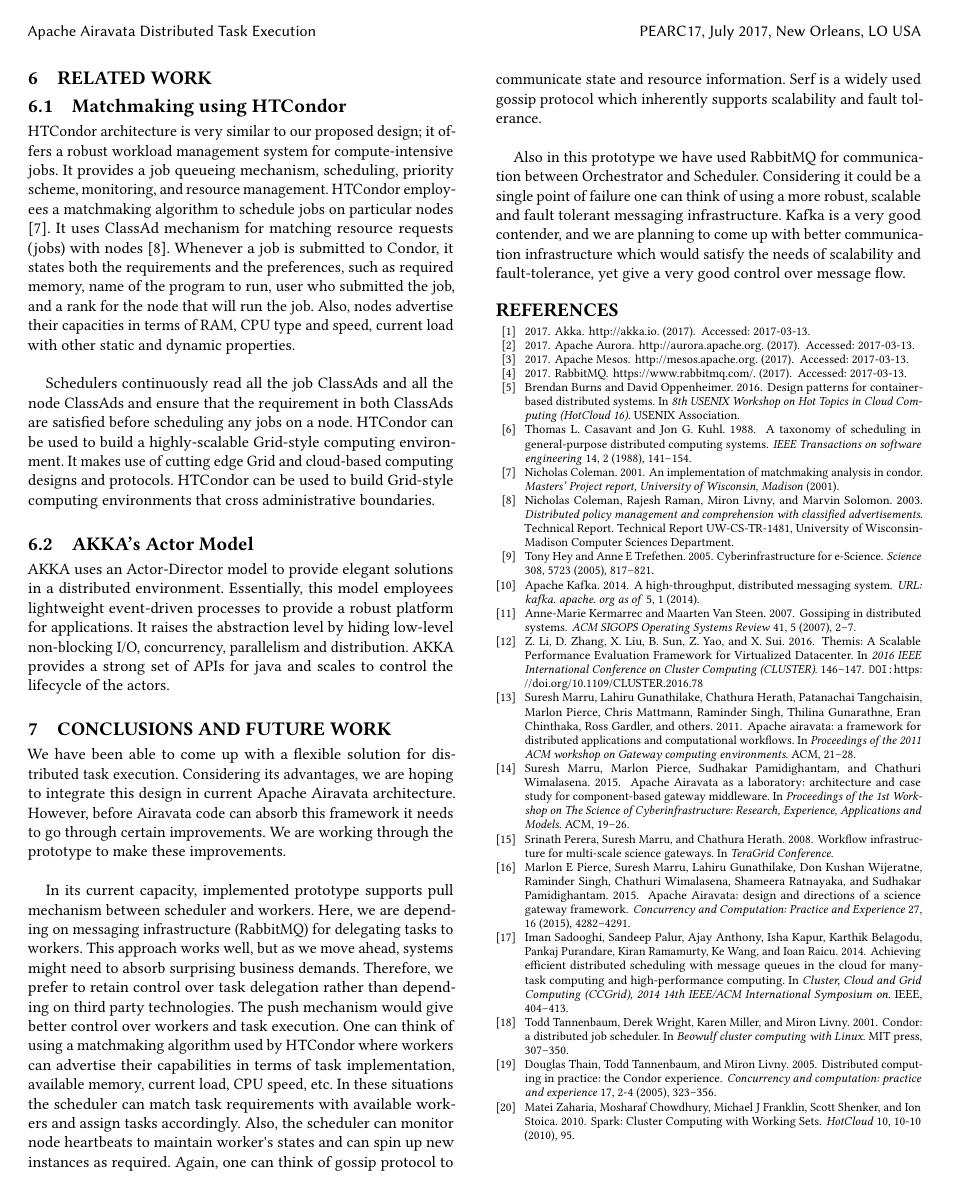
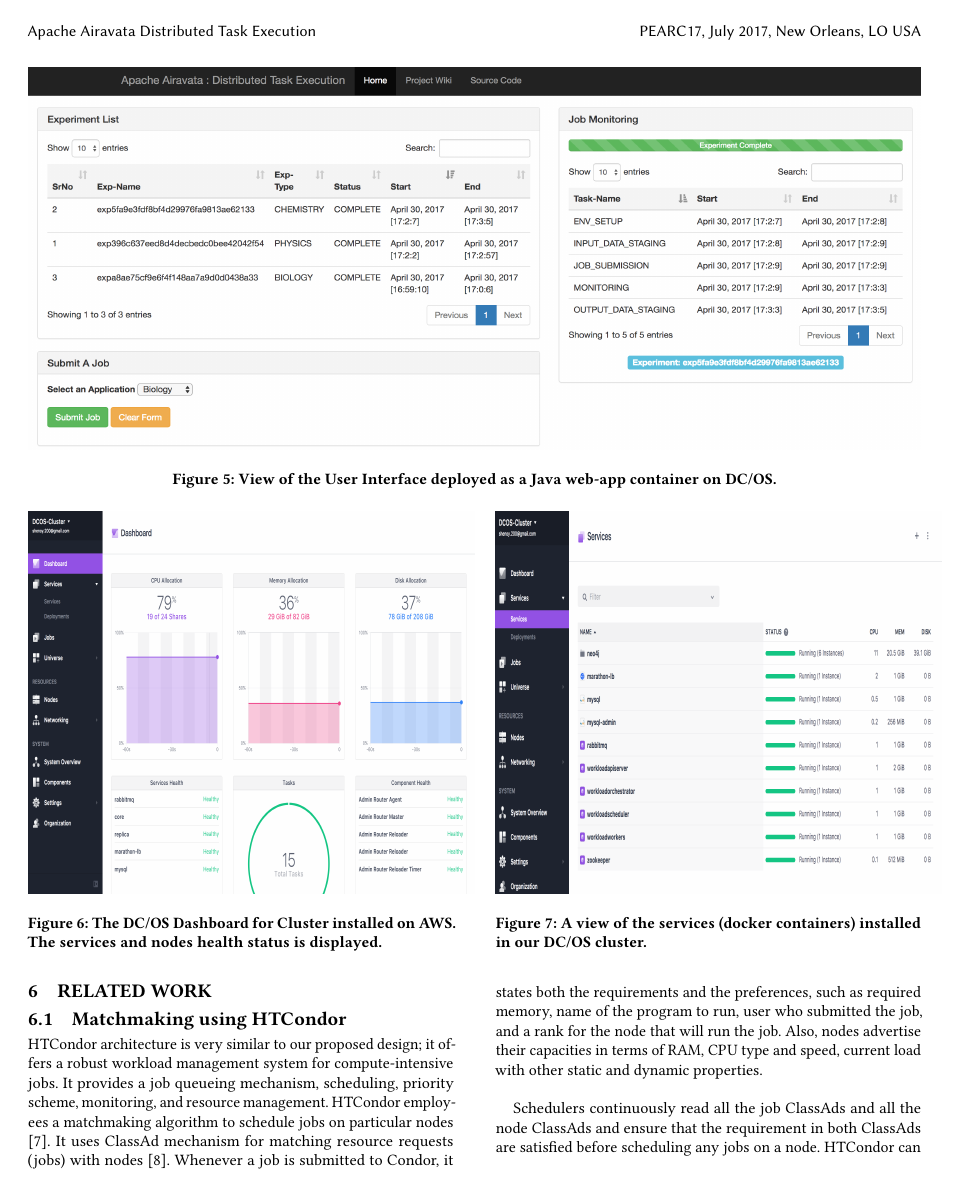
Before and after one commit to SciGaP/paper-pearc17-distributed-task-execution, a LaTeX paper (distributed-task-execution.tex): page 7 of 7 before the commit and page 7 of 8 after it. Compiled offline with pdfLaTeX.

Commit message:
Adding figures for DCOS and UI

```diff
--- a/distributed-task-execution.tex
+++ b/distributed-task-execution.tex
@@ -257,6 +257,11 @@
 \subsection{User Interface}
 We have created WorkloadAPI module gives an application interface. We have created simple user interface which can be used to submit and monitor experiments. Once a job is submitted, its lifecyle can be monitored right from submission through completion or failure. It gives an interactive way to deal with experiments. As of now this component is implemented just for monitoring and submission purpose, the same can be enhanced to accommodate various use cases such and cancel and recover experiments.
 
+\begin{figure*}
+\includegraphics[height=3in, width=7in]{figures/distributed-tax-ex-ui.png}
+\caption{View of the User Interface deployed as a Java web-app container on DC/OS.}
+\end{figure*}
+
 \subsection{Deployment}
 We discussed the validity, flexibility and robustness of the proposed framework. Now, it is important to consider deployment aspect for the same. We chose distributed operating system also known as Datacenter operation system (DC/OS)\cite{dcos} based on apache Mesos distributed system kernel. It is a distributed infrastructure as a service which abstracts out multiple machines as if they were a single computer. It facilitates resource management, process placement, inter-process communication and simplifies the installation and management of distributed services. This environment is best suitable for our framework to ensure load handling, resource utilization and fault tolerance.
 \begin{itemize}
@@ -268,6 +273,20 @@
 \item Worker
 \item WorkloadAPI
 \end{itemize}
+
+\begin{figure*}[!ht]
+     \begin{minipage}[l]{1.0\columnwidth}
+         \centering
+         \includegraphics[height=3in, width=3.5in]{figures/dcos-dashboard.png}
+         \caption{The DC/OS Dashboard for Cluster installed on AWS. The services and nodes health status is displayed. }
+     \end{minipage}\label{image:dcos-dashboard}
+     \hfill{}
+     \begin{minipage}[r]{1.0\columnwidth}
+         \centering
+         \includegraphics[height=3in, width=3.5in]{figures/dcos-services.png}
+        \caption{A view of the services (docker containers) installed in our DC/OS cluster.}
+     \end{minipage}\label{image:dcos-services}
+\end{figure*}
 
 We have created DC/OS cluster with default template using \textit{Amazon cloud formation}, which has 6 machines out of which one is public facing.
 The services need to be containerized before running on DC/OS. We created docker images for these services, DC/OS takes these docker images and run it on a cluster. Worker image is parameterized and can be configured to start individual or multiple tasks. Here, end users are completely unaware of machines on which different services are deployed.\newline
```
Also changed, not shown: distributed-task-execution.bib (+7 -0 lines), distributed-task-execution.bbl (added), distributed-task-execution.pdf, figures/dcos-dashboard.png (added), figures/dcos-services.png (added), figures/distributed-tax-ex-ui.png (added), distributed-task-execution.tex (4 more changed lines), 6 other files.
